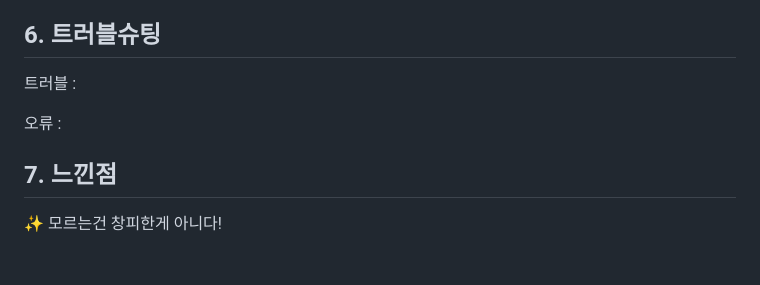
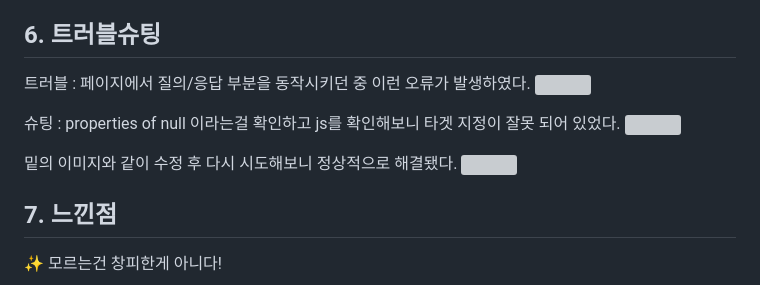
Before and after one commit to JeongKeun-Park/PickCourse, a Markdown page: README.md, the part around the change. Rendered like a GitHub page; blank space fills up the shorter version; grey boxes are pictures that could not be loaded.

```diff
--- a/README.md
+++ b/README.md
@@ -121,9 +121,14 @@
 
 <h2>6. 트러블슈팅</h2>
 
-트러블 :
+트러블 : 페이지에서 질의/응답 부분을 동작시키던 중 이런 오류가 발생하였다.
+<img src="https://github.com/user-attachments/assets/ce5d0c8d-c017-470c-abc4-57a68cd47083"/>
 
-오류 :
+슈팅 : properties of null 이라는걸 확인하고 js를 확인해보니 타겟 지정이 잘못 되어 있었다.
+<img src="https://github.com/user-attachments/assets/d1c91cc8-f785-45b7-9a24-2c362b30da90"/>
+
+밑의 이미지와 같이 수정 후 다시 시도해보니 정상적으로 해결됐다.
+<img src="https://github.com/user-attachments/assets/259efd29-451b-4cdc-9adb-6aa8cb25246f"/>
 
 <h2>7. 느낀점</h2>
 
```
